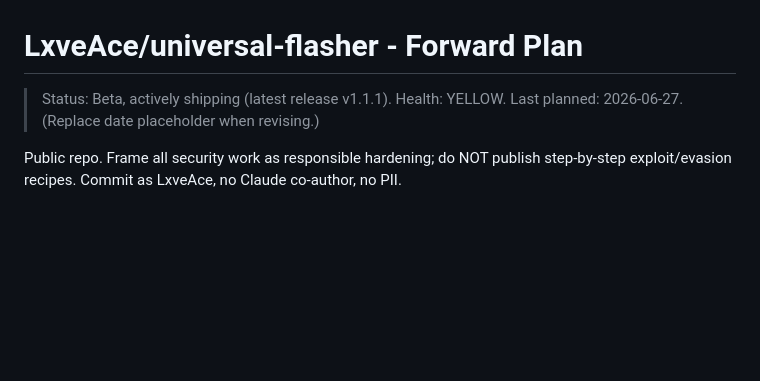
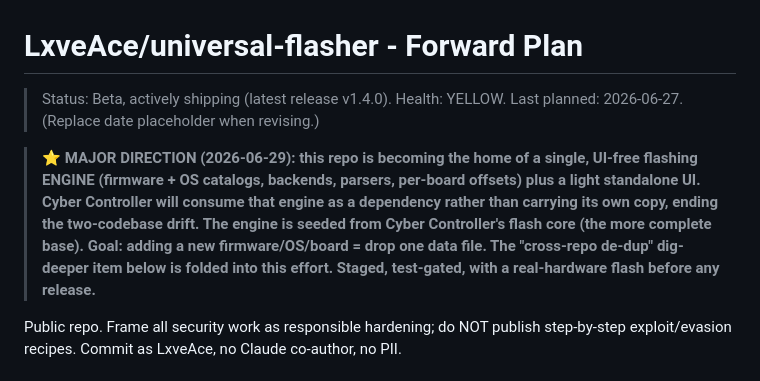
Before and after one commit to LxveAce/universal-flasher, a Markdown page: FORWARD-PLAN.md, the part around the change. GitHub-like rendering; blank space fills up the shorter version.

Commit message:
plan: note flasher-consolidation direction — uf becomes the shared flashing-engine home + light UI; cc consumes it

```diff
--- a/FORWARD-PLAN.md
+++ b/FORWARD-PLAN.md
@@ -1,6 +1,13 @@
 # LxveAce/universal-flasher - Forward Plan
 
-> Status: Beta, actively shipping (latest release v1.1.1). Health: YELLOW. Last planned: 2026-06-27. (Replace date placeholder when revising.)
+> Status: Beta, actively shipping (latest release v1.4.0). Health: YELLOW. Last planned: 2026-06-27. (Replace date placeholder when revising.)
+
+> **⭐ MAJOR DIRECTION (2026-06-29): this repo is becoming the home of a single, UI-free flashing ENGINE
+> (firmware + OS catalogs, backends, parsers, per-board offsets) plus a light standalone UI. Cyber
+> Controller will consume that engine as a dependency rather than carrying its own copy, ending the
+> two-codebase drift. The engine is seeded from Cyber Controller's flash core (the more complete base).
+> Goal: adding a new firmware/OS/board = drop one data file. The "cross-repo de-dup" dig-deeper item
+> below is folded into this effort. Staged, test-gated, with a real-hardware flash before any release.**
 
 Public repo. Frame all security work as responsible hardening; do NOT publish step-by-step exploit/evasion recipes. Commit as LxveAce, no Claude co-author, no PII.
 
```
